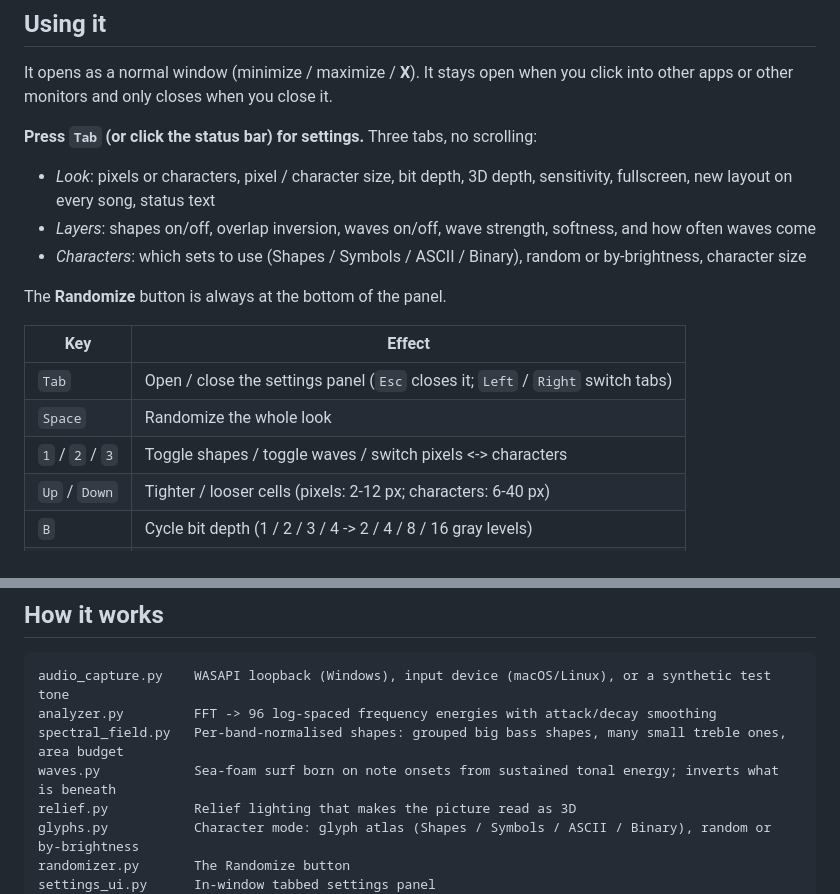
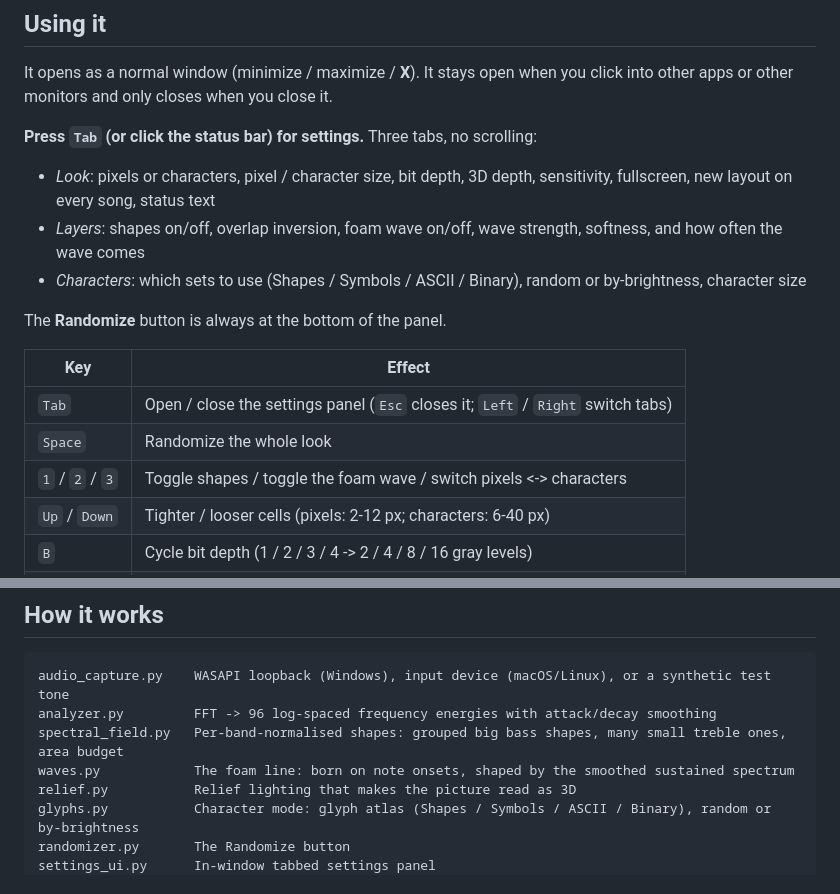
Before and after one commit to karunalk97-sketch/visualizer, a Markdown page: README.md, 2 parts joined by grey strips. Drawn GitHub-style.

```diff
--- a/README.md
+++ b/README.md
@@ -64,8 +65,8 @@ click into other apps or other monitors and only closes when you close it.
 
 - *Look*: pixels or characters, pixel / character size, bit depth, 3D depth,
   sensitivity, fullscreen, new layout on every song, status text
-- *Layers*: shapes on/off, overlap inversion, waves on/off, wave strength, softness,
-  and how often waves come
+- *Layers*: shapes on/off, overlap inversion, foam wave on/off, wave strength,
+  softness, and how often the wave comes
 - *Characters*: which sets to use (Shapes / Symbols / ASCII / Binary), random or
   by-brightness, character size
 
@@ -75,7 +76,7 @@ The **Randomize** button is always at the bottom of the panel.
 |-----|--------|
 | `Tab` | Open / close the settings panel (`Esc` closes it; `Left` / `Right` switch tabs) |
 | `Space` | Randomize the whole look |
-| `1` / `2` / `3` | Toggle shapes / toggle waves / switch pixels <-> characters |
+| `1` / `2` / `3` | Toggle shapes / toggle the foam wave / switch pixels <-> characters |
 | `Up` / `Down` | Tighter / looser cells (pixels: 2-12 px; characters: 6-40 px) |
 | `B` | Cycle bit depth (1 / 2 / 3 / 4 -> 2 / 4 / 8 / 16 gray levels) |
 | `F` / `F11` | Toggle fullscreen (`Esc` leaves fullscreen; it never closes the app) |
@@ -92,7 +93,7 @@ rate up.
 audio_capture.py    WASAPI loopback (Windows), input device (macOS/Linux), or a synthetic test tone
 analyzer.py         FFT -> 96 log-spaced frequency energies with attack/decay smoothing
 spectral_field.py   Per-band-normalised shapes: grouped big bass shapes, many small treble ones, area budget
-waves.py            Sea-foam surf born on note onsets from sustained tonal energy; inverts what is beneath
+waves.py            The foam line: born on note onsets, shaped by the smoothed sustained spectrum
 relief.py           Relief lighting that makes the picture read as 3D
 glyphs.py           Character mode: glyph atlas (Shapes / Symbols / ASCII / Binary), random or by-brightness
 randomizer.py       The Randomize button
```
Also changed, not shown: other parts of README.md (+23 -18 lines), docs/samples.png, 7 other files.
